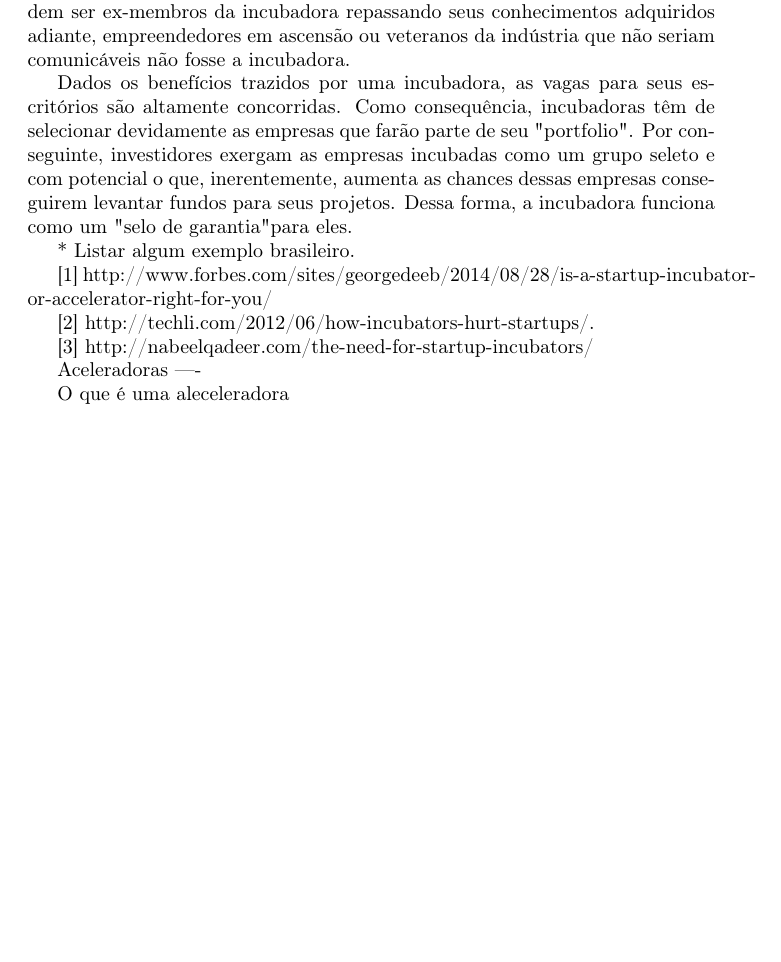
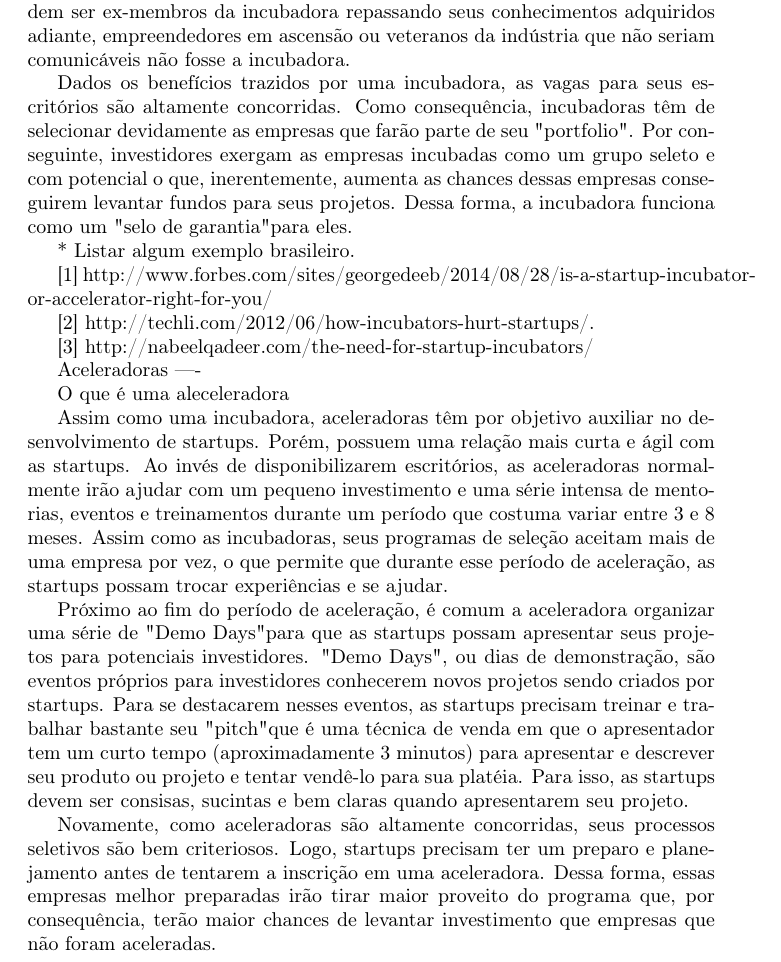
Before and after one commit to matheuslessarodrigues/ProjetoFinalTilt, a LaTeX document (main.tex, which reads sections/SectionSemNome.tex): part of page 4 of 4, cut so that both start at the same text, the shorter picture padded with empty space. Compiled offline with pdfLaTeX.

Commit message:
primeira versao de aceleradoras

```diff
--- a/sections/SectionSemNome.tex
+++ b/sections/SectionSemNome.tex
@@ -31,3 +31,9 @@ Aceleradoras
 ----
 
 O que é uma aleceleradora
+
+Assim como uma incubadora, aceleradoras têm por objetivo auxiliar no desenvolvimento de startups. Porém, possuem uma relação mais curta e ágil com as startups. Ao invés de disponibilizarem escritórios, as aceleradoras normalmente irão ajudar com um pequeno investimento e uma série intensa de mentorias, eventos e treinamentos durante um período que costuma variar entre 3 e 8 meses. Assim como as incubadoras, seus programas de seleção aceitam mais de uma empresa por vez, o que permite que durante esse período de aceleração, as startups possam trocar experiências e se ajudar.
+
+Próximo ao fim do período de aceleração, é comum a aceleradora organizar uma série de "Demo Days" para que as startups possam apresentar seus projetos para potenciais investidores. "Demo Days", ou dias de demonstração, são eventos próprios para investidores conhecerem novos projetos sendo criados por startups. Para se destacarem nesses eventos, as startups precisam treinar e trabalhar bastante seu "pitch" que é uma técnica de venda em que o apresentador tem um curto tempo (aproximadamente 3 minutos) para apresentar e descrever seu produto ou projeto e tentar vendê-lo para sua platéia. Para isso, as startups devem ser consisas, sucintas e bem claras quando apresentarem seu projeto.
+
+Novamente, como aceleradoras são altamente concorridas, seus processos seletivos são bem criteriosos. Logo, startups precisam ter um preparo e planejamento antes de tentarem a inscrição em uma aceleradora. Dessa forma, essas empresas melhor preparadas irão tirar maior proveito do programa que, por consequência, terão maior chances de levantar investimento que empresas que não foram aceleradas.
```
